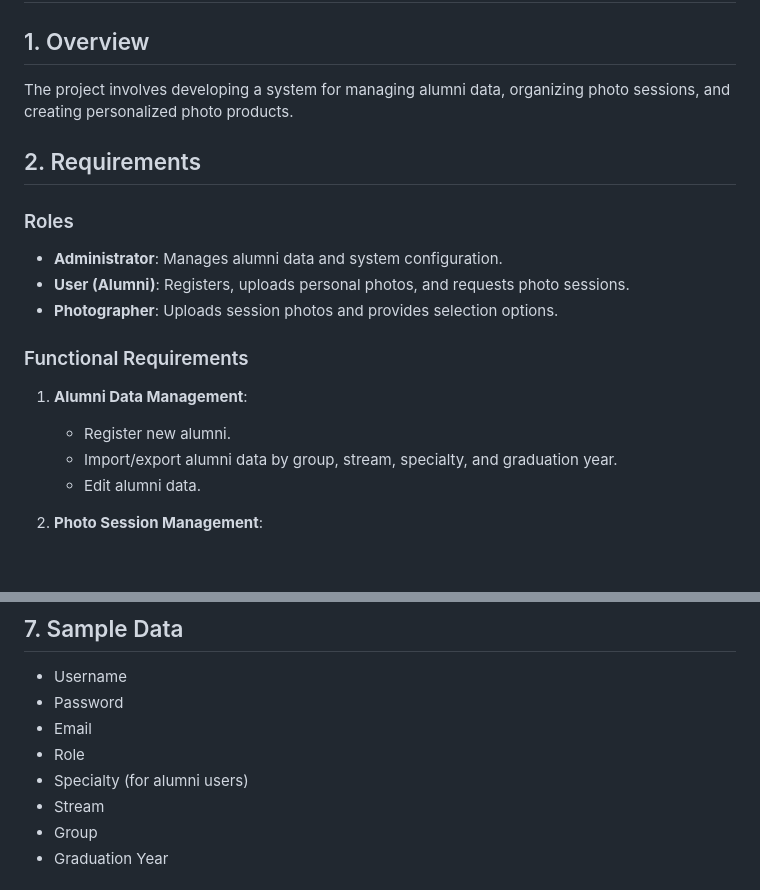
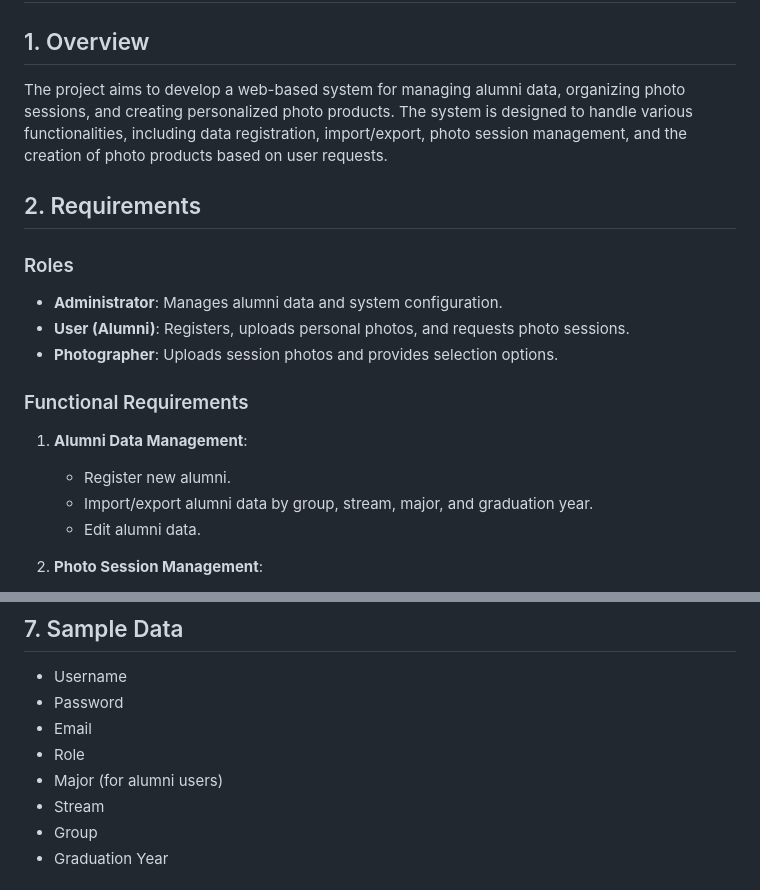
Before and after one commit to ami566/alumni-album, a Markdown page: README.md, 2 parts joined by grey strips. Rendered like a GitHub page; blank space fills up the shorter version.

```diff
--- a/README.md
+++ b/README.md
@@ -1,7 +1,7 @@
 # Alumni Album
 
 ## 1. Overview
-The project involves developing a system for managing alumni data, organizing photo sessions, and creating personalized photo products.
+The project aims to develop a web-based system for managing alumni data, organizing photo sessions, and creating personalized photo products. The system is designed to handle various functionalities, including data registration, import/export, photo session management, and the creation of photo products based on user requests.
 
 ## 2. Requirements
 ### Roles
@@ -12,7 +12,7 @@ The project involves developing a system for managing alumni data, organizing ph
 ### Functional Requirements
 1. **Alumni Data Management**:
    - Register new alumni.
-   - Import/export alumni data by group, stream, specialty, and graduation year.
+   - Import/export alumni data by group, stream, major, and graduation year.
    - Edit alumni data.
 
 2. **Photo Session Management**:
@@ -93,7 +93,7 @@ The project involves developing a system for managing alumni data, organizing ph
 - Password
 - Email
 - Role
-- Specialty (for alumni users)
+- Major (for alumni users)
 - Stream
 - Group
 - Graduation Year
```
